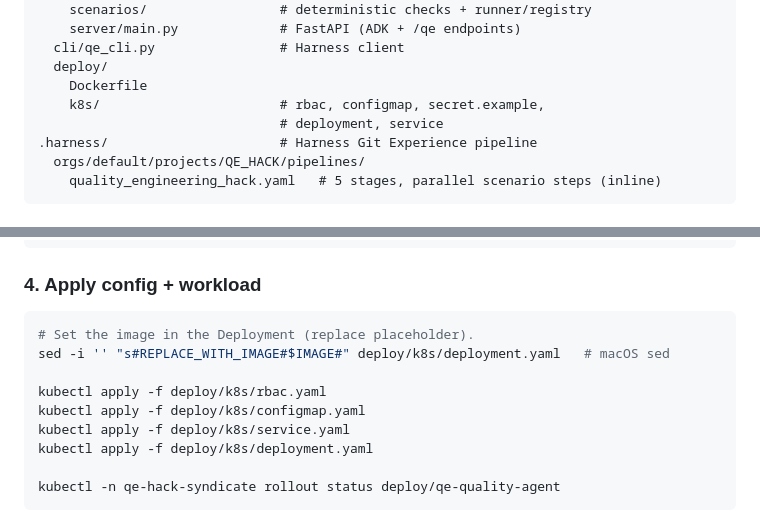
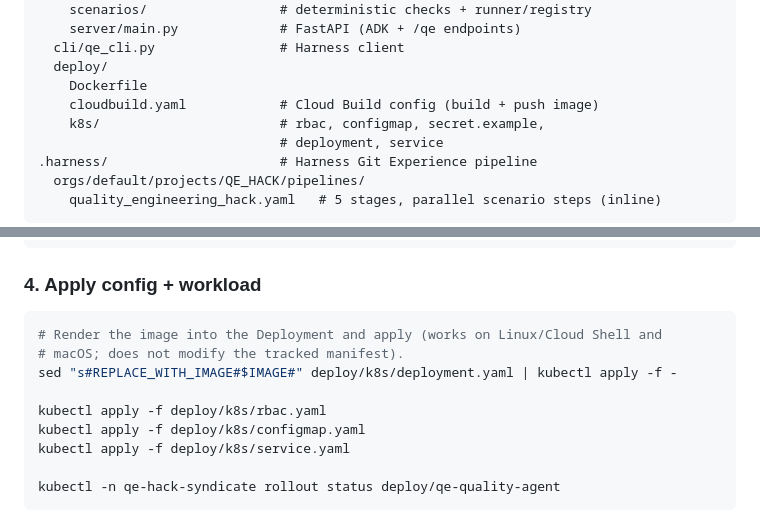
Before and after one commit to syndicate-insights/syndicate-core-engine, a Markdown page: qe-agent/README.md, 2 parts joined by grey strips. GitHub-like rendering.

````diff
--- a/qe-agent/README.md
+++ b/qe-agent/README.md
@@ -69,6 +69,7 @@ qe-agent/
   cli/qe_cli.py                # Harness client
   deploy/
     Dockerfile
+    cloudbuild.yaml            # Cloud Build config (build + push image)
     k8s/                       # rbac, configmap, secret.example,
                                # deployment, service
 .harness/                      # Harness Git Experience pipeline
@@ -253,13 +254,13 @@ kubectl create secret generic qe-quality-agent-secrets \
 ### 4. Apply config + workload
 
 ```bash
-# Set the image in the Deployment (replace placeholder).
-sed -i '' "s#REPLACE_WITH_IMAGE#$IMAGE#" deploy/k8s/deployment.yaml   # macOS sed
+# Render the image into the Deployment and apply (works on Linux/Cloud Shell and
+# macOS; does not modify the tracked manifest).
+sed "s#REPLACE_WITH_IMAGE#$IMAGE#" deploy/k8s/deployment.yaml | kubectl apply -f -
 
 kubectl apply -f deploy/k8s/rbac.yaml
 kubectl apply -f deploy/k8s/configmap.yaml
 kubectl apply -f deploy/k8s/service.yaml
-kubectl apply -f deploy/k8s/deployment.yaml
 
 kubectl -n qe-hack-syndicate rollout status deploy/qe-quality-agent
 ```
````
